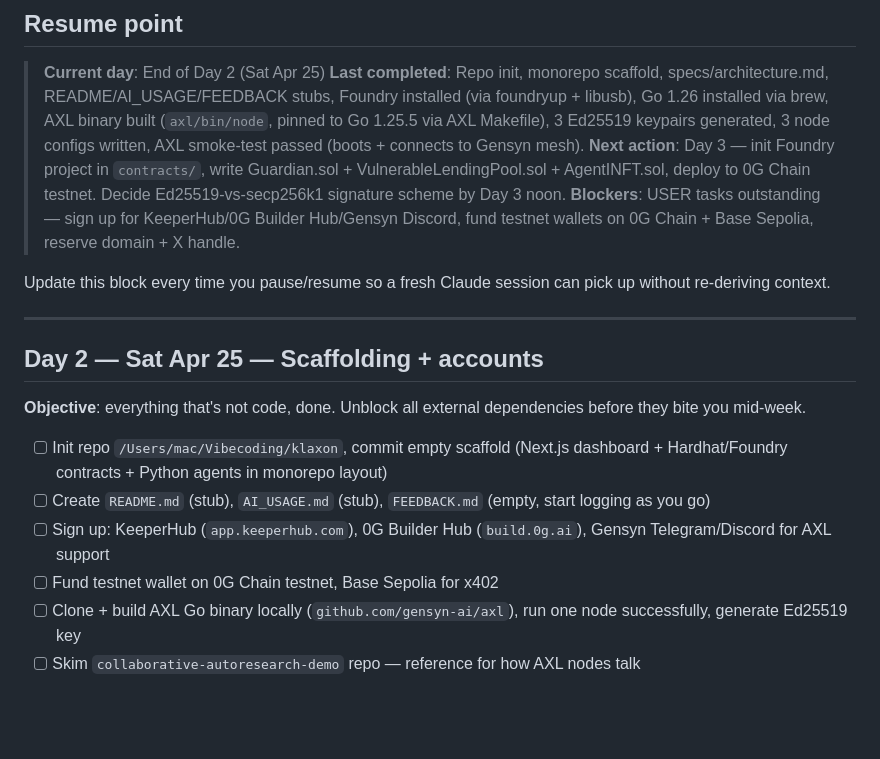
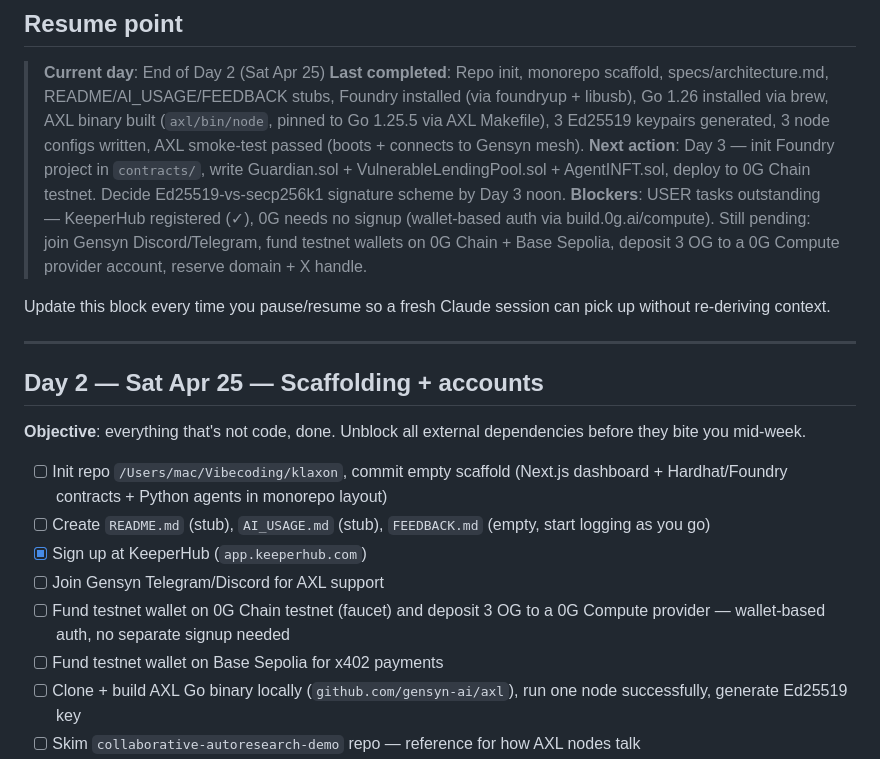
Before and after one commit to ajanaku1/klaxon, a Markdown page: PLAN.md, the part around the change. GitHub-like rendering; blank space fills up the shorter version.

Commit message:
docs(plan): correct 0G onboarding (wallet auth, no signup) and KeeperHub status

```diff
--- a/PLAN.md
+++ b/PLAN.md
@@ -14,7 +14,7 @@
 > **Current day**: End of Day 2 (Sat Apr 25)
 > **Last completed**: Repo init, monorepo scaffold, specs/architecture.md, README/AI_USAGE/FEEDBACK stubs, Foundry installed (via foundryup + libusb), Go 1.26 installed via brew, AXL binary built (`axl/bin/node`, pinned to Go 1.25.5 via AXL Makefile), 3 Ed25519 keypairs generated, 3 node configs written, AXL smoke-test passed (boots + connects to Gensyn mesh).
 > **Next action**: Day 3 — init Foundry project in `contracts/`, write Guardian.sol + VulnerableLendingPool.sol + AgentINFT.sol, deploy to 0G Chain testnet. Decide Ed25519-vs-secp256k1 signature scheme by Day 3 noon.
-> **Blockers**: USER tasks outstanding — sign up for KeeperHub/0G Builder Hub/Gensyn Discord, fund testnet wallets on 0G Chain + Base Sepolia, reserve domain + X handle.
+> **Blockers**: USER tasks outstanding — KeeperHub registered (✓), 0G needs no signup (wallet-based auth via build.0g.ai/compute). Still pending: join Gensyn Discord/Telegram, fund testnet wallets on 0G Chain + Base Sepolia, deposit 3 OG to a 0G Compute provider account, reserve domain + X handle.
 
 Update this block every time you pause/resume so a fresh Claude session can pick up without re-deriving context.
 
@@ -26,8 +26,10 @@ Update this block every time you pause/resume so a fresh Claude session can pick
 
 - [ ] Init repo `/Users/mac/Vibecoding/klaxon`, commit empty scaffold (Next.js dashboard + Hardhat/Foundry contracts + Python agents in monorepo layout)
 - [ ] Create `README.md` (stub), `AI_USAGE.md` (stub), `FEEDBACK.md` (empty, start logging as you go)
-- [ ] Sign up: KeeperHub (`app.keeperhub.com`), 0G Builder Hub (`build.0g.ai`), Gensyn Telegram/Discord for AXL support
-- [ ] Fund testnet wallet on 0G Chain testnet, Base Sepolia for x402
+- [x] Sign up at KeeperHub (`app.keeperhub.com`)
+- [ ] Join Gensyn Telegram/Discord for AXL support
+- [ ] Fund testnet wallet on 0G Chain testnet (faucet) and deposit 3 OG to a 0G Compute provider — wallet-based auth, no separate signup needed
+- [ ] Fund testnet wallet on Base Sepolia for x402 payments
 - [ ] Clone + build AXL Go binary locally (`github.com/gensyn-ai/axl`), run one node successfully, generate Ed25519 key
 - [ ] Skim `collaborative-autoresearch-demo` repo — reference for how AXL nodes talk
 - [ ] Write `specs/architecture.md` (1-pager with 3 contracts, 2 agents, 2 AXL nodes, data flow arrows) — commit as spec artifact
```
